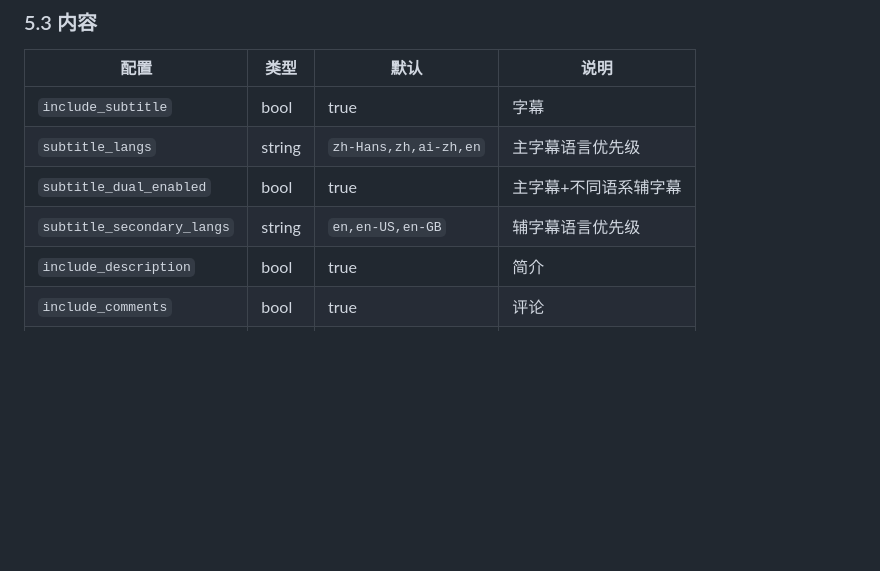
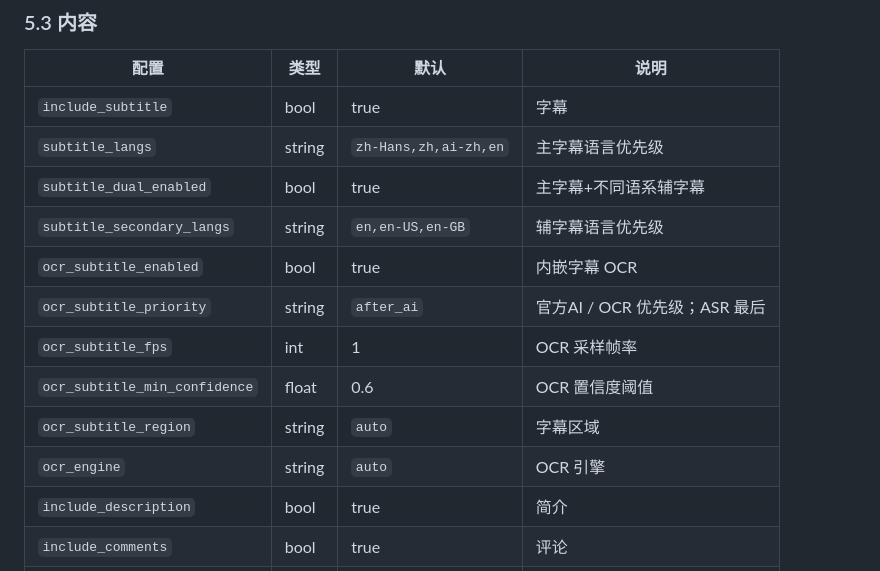
Before and after one commit to AcceleratorYue/astrbot_plugin_bilibili_eyes, a Markdown page: docs/SPEC.md, the part around the change. Drawn GitHub-style; blank space fills up the shorter version.

Commit message:
docs(ocr): 补充 OCR 配置与来源说明

```diff
--- a/docs/SPEC.md
+++ b/docs/SPEC.md
@@ -106,6 +106,12 @@ B 站内容「感知器官」插件：**子代理（眼睛）在隔离上下文
 | `subtitle_langs` | string | `zh-Hans,zh,ai-zh,en` | 主字幕语言优先级 |
 | `subtitle_dual_enabled` | bool | true | 主字幕+不同语系辅字幕 |
 | `subtitle_secondary_langs` | string | `en,en-US,en-GB` | 辅字幕语言优先级 |
+| `ocr_subtitle_enabled` | bool | true | 内嵌字幕 OCR |
+| `ocr_subtitle_priority` | string | `after_ai` | 官方AI / OCR 优先级；ASR 最后 |
+| `ocr_subtitle_fps` | int | 1 | OCR 采样帧率 |
+| `ocr_subtitle_min_confidence` | float | 0.6 | OCR 置信度阈值 |
+| `ocr_subtitle_region` | string | `auto` | 字幕区域 |
+| `ocr_engine` | string | `auto` | OCR 引擎 |
 | `include_description` | bool | true | 简介 |
 | `include_comments` | bool | true | 评论 |
 | `comment_limit` | int | 12 | 热评数 |
```
